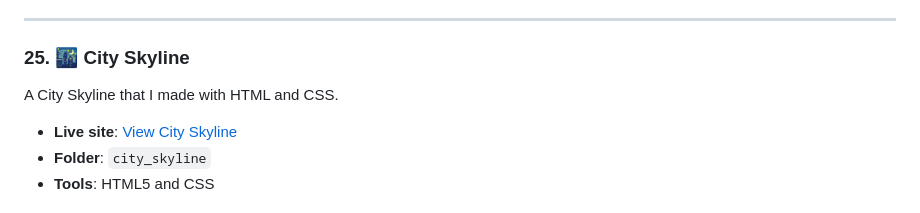
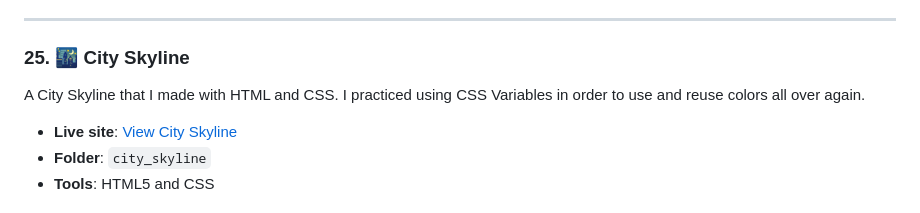
Before and after one commit to M-Valdy/CSS_Recipe-Page, a Markdown page: README.md, the part around the change. GitHub-like rendering.

Commit message:
Added a nice project about building a city skyline (variables wooah)

```diff
--- a/README.md
+++ b/README.md
@@ -247,7 +247,7 @@ A technical documentation page that I made with HTML and CSS. It was mostly revi
 
 ### 25. 🌃 City Skyline
 
-A City Skyline that I made with HTML and CSS.
+A City Skyline that I made with HTML and CSS. I practiced using CSS Variables in order to use and reuse colors all over again.
 
 - **Live site**: [View City Skyline](https://m-valdy.github.io/CSS_Recipe-Page/city_skyline/index.html)
 - **Folder**: `city_skyline`
```
